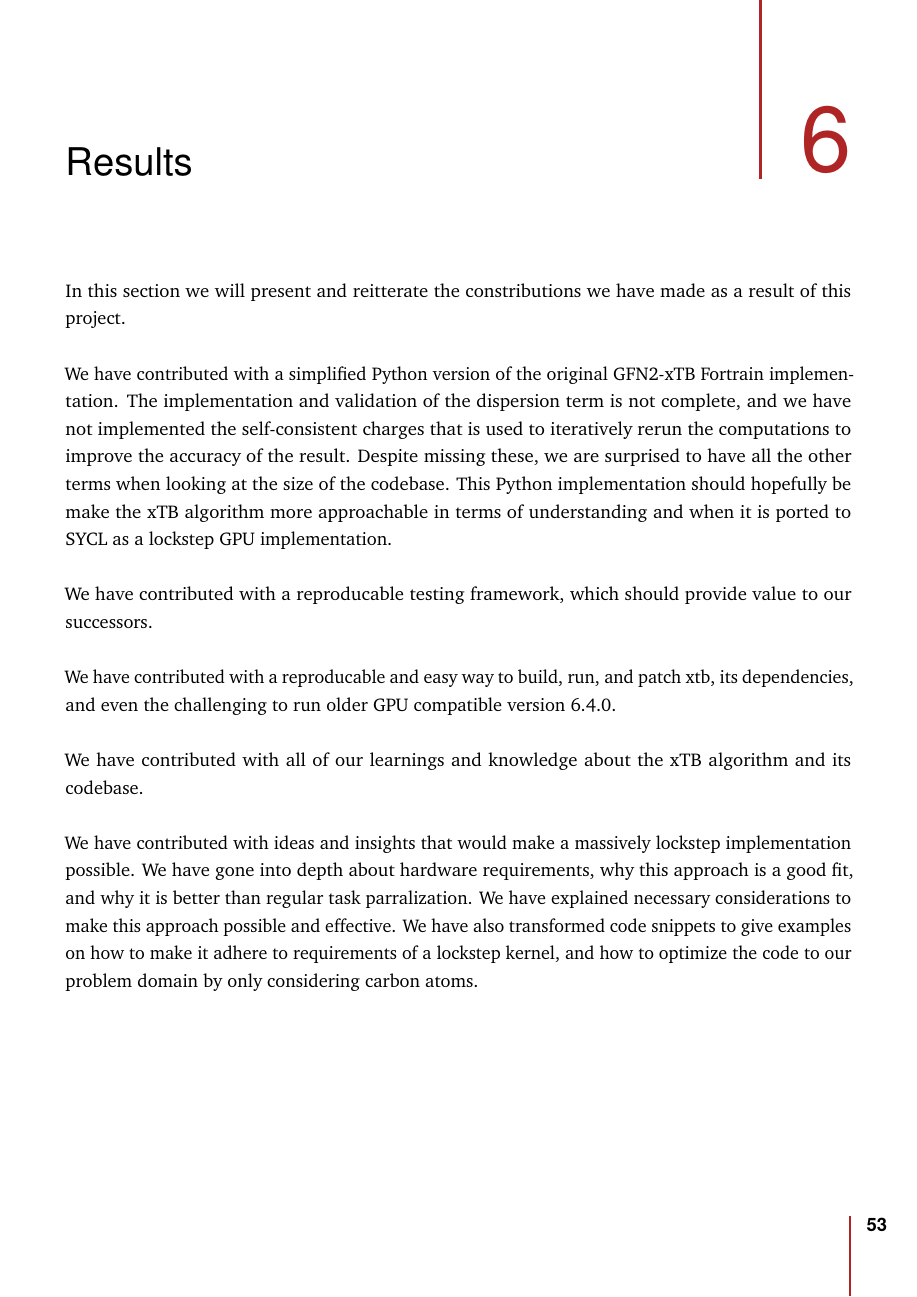
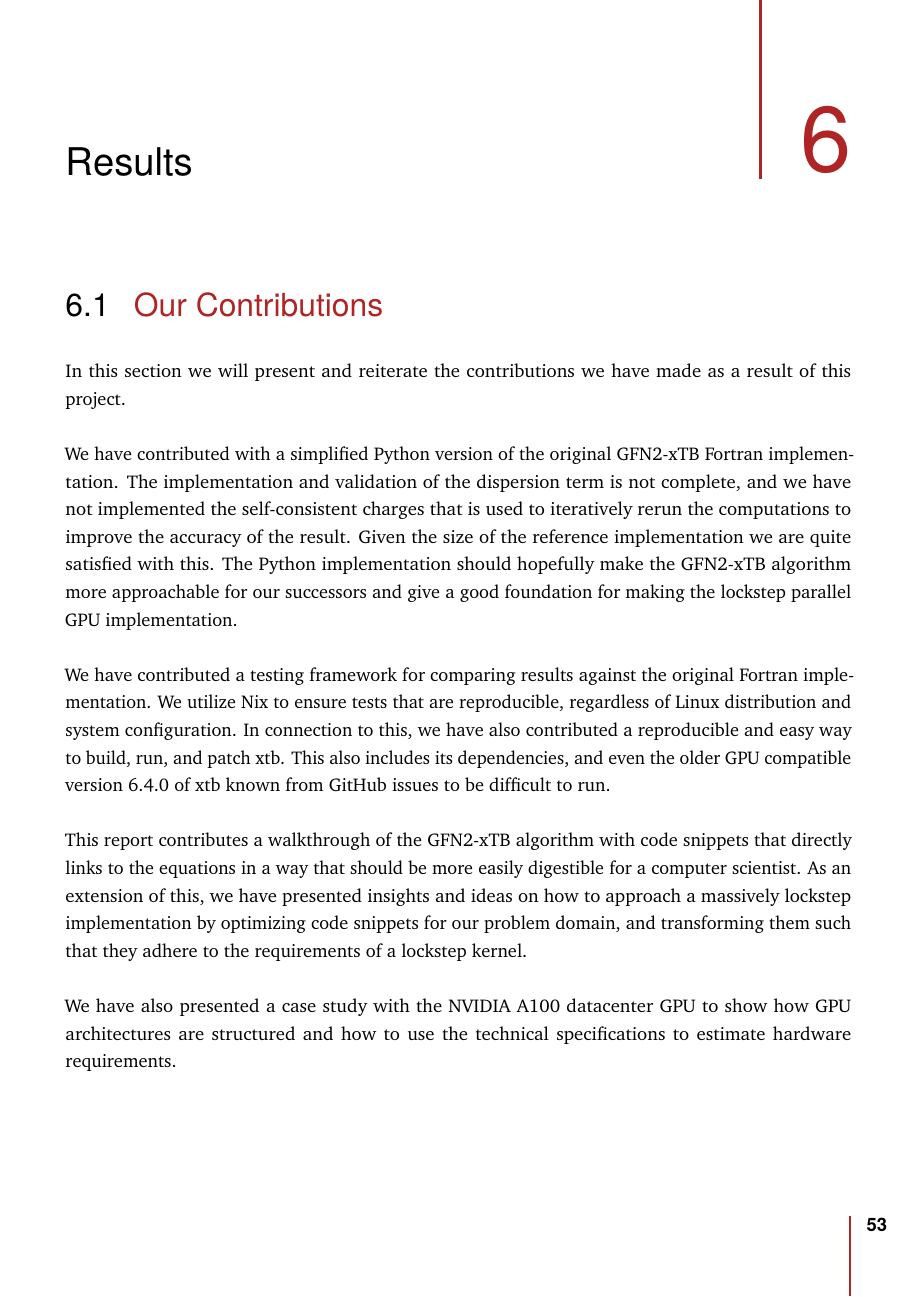
Before and after one commit to AceMouse/xTB-math, a LaTeX thesis (report/main.tex, which reads report/results.tex): page 60 of 83. Compiled offline with pdfLaTeX.

Commit message:
add our contributions to results and fix occurences of xTB -> GFN2-xTB

```diff
--- a/report/results.tex
+++ b/report/results.tex
@@ -1,15 +1,13 @@
 \chapter{Results}
 
-In this section we will present and reitterate the constributions we have made as a result of this project.
+\section{Our Contributions}
 
-We have contributed with a simplified Python version of the original GFN2-xTB Fortrain implementation. The implementation and validation of the dispersion term is not complete, and we have not implemented the self-consistent charges that is used to iteratively rerun the computations to improve the accuracy of the result. Despite missing these, we are surprised to have all the other terms when looking at the size of the codebase. This Python implementation should hopefully be make the xTB algorithm more approachable in terms of understanding and when it is ported to SYCL as a lockstep GPU implementation.
+In this section we will present and reiterate the contributions we have made as a result of this project.
 
-We have contributed with a reproducable testing framework, which should provide value to our successors.
+We have contributed with a simplified Python version of the original GFN2-xTB Fortran implementation. The implementation and validation of the dispersion term is not complete, and we have not implemented the self-consistent charges that is used to iteratively rerun the computations to improve the accuracy of the result. Given the size of the reference implementation we are quite satisfied with this. The Python implementation should hopefully make the GFN2-xTB algorithm more approachable for our successors and give a good foundation for making the lockstep parallel GPU implementation.
 
-We have contributed with a reproducable and easy way to build, run, and patch xtb, its dependencies, and even the challenging to run older GPU compatible version 6.4.0.
+We have contributed a testing framework for comparing results against the original Fortran implementation. We utilize Nix to ensure tests that are reproducible, regardless of Linux distribution and system configuration. In connection to this, we have also contributed a reproducible and easy way to build, run, and patch xtb. This also includes its dependencies, and even the older GPU compatible version 6.4.0 of xtb known from GitHub issues to be difficult to run.
 
-We have contributed with all of our learnings and knowledge about the xTB algorithm and its codebase.
+This report contributes a walkthrough of the GFN2-xTB algorithm with code snippets that directly links to the equations in a way that should be more easily digestible for a computer scientist. As an extension of this, we have presented insights and ideas on how to approach a massively lockstep implementation by optimizing code snippets for our problem domain, and transforming them such that they adhere to the requirements of a lockstep kernel.
 
-We have contributed with ideas and insights that would make a massively lockstep implementation possible.
-We have gone into depth about hardware requirements, why this approach is a good fit, and why it is better than regular task parralization. We have explained necessary considerations to make this approach possible and effective.
-We have also transformed code snippets to give examples on how to make it adhere to requirements of a lockstep kernel, and how to optimize the code to our problem domain by only considering carbon atoms.
+We have also presented a case study with the NVIDIA A100 datacenter GPU to show how GPU architectures are structured and how to use the technical specifications to estimate hardware requirements.
```
Also changed, not shown: report/conclusion.tex (+2 -0 lines), report/theory/theory.tex (+2 -2 lines), report/results.tex (13 more changed lines).
